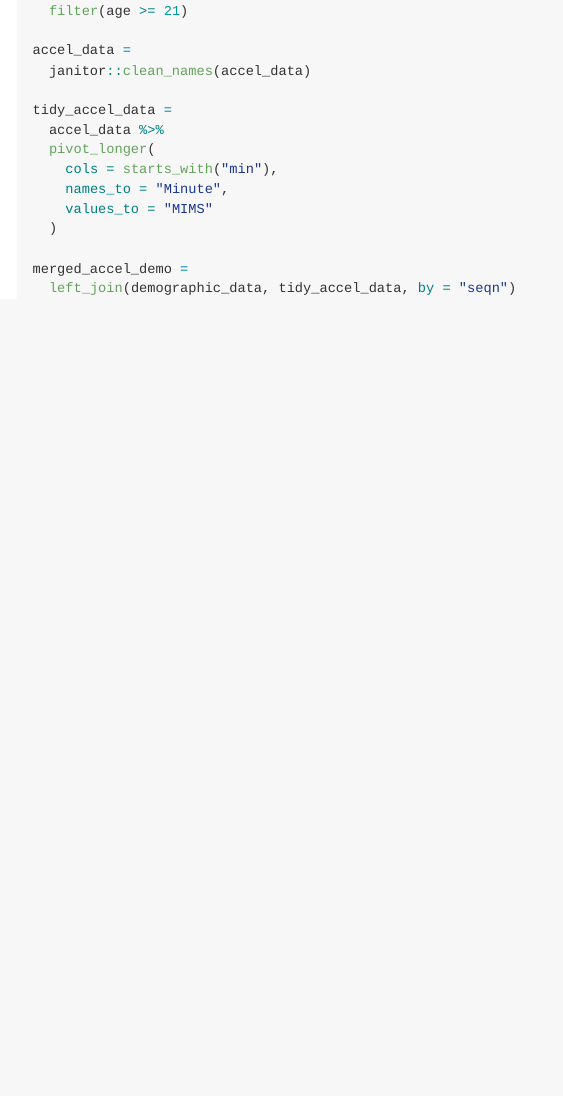
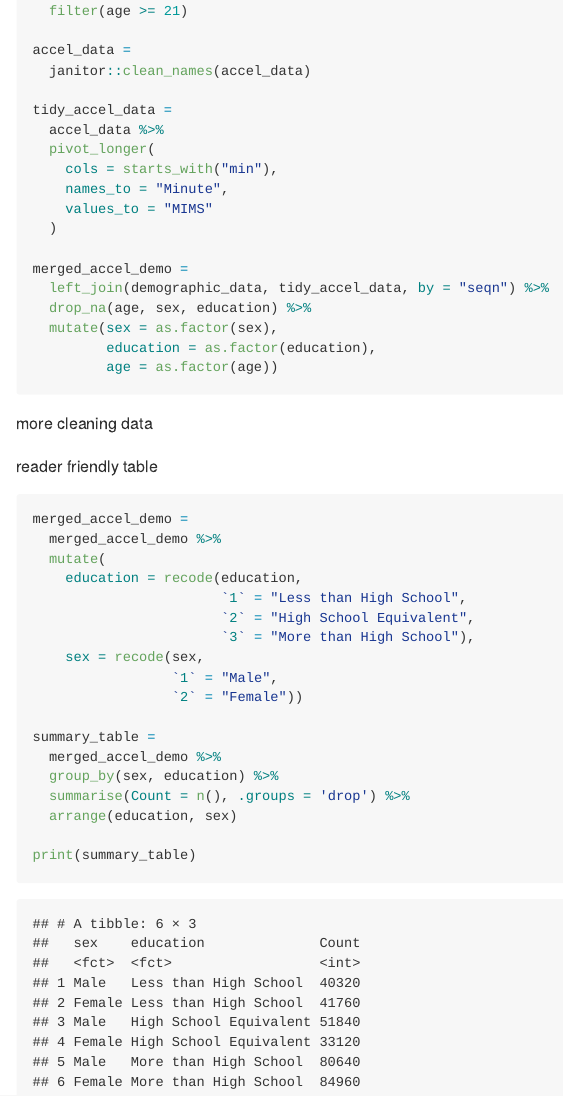
Before and after one commit to nasihahussain/p8105_hw3_nh2796, an R Markdown document (p8105_hw3_nh2796.Rmd): the page in a window 1100 px wide, from 3140 px down. The pictures show the output file p8105_hw3_nh2796.md that the author committed with the source, drawn offline in the style of GitHub.

Commit message:
problem 2 reader friendly table

````diff
--- a/p8105_hw3_nh2796.Rmd
+++ b/p8105_hw3_nh2796.Rmd
@@ -85,5 +85,36 @@ tidy_accel_data =
   )
 
 merged_accel_demo =
-  left_join(demographic_data, tidy_accel_data, by = "seqn")
+  left_join(demographic_data, tidy_accel_data, by = "seqn") %>%
+  drop_na(age, sex, education) %>%
+  mutate(sex = as.factor(sex),
+         education = as.factor(education),
+         age = as.factor(age))
 ```
+
+more cleaning data
+```{r}
+
+
+```
+reader friendly table
+```{r}
+merged_accel_demo =
+  merged_accel_demo %>%
+  mutate(
+    education = recode(education,
+                       `1` = "Less than High School",
+                       `2` = "High School Equivalent",
+                       `3` = "More than High School"),
+    sex = recode(sex,
+                 `1` = "Male",
+                 `2` = "Female"))
+
+summary_table =
+  merged_accel_demo %>%
+  group_by(sex, education) %>%
+  summarise(Count = n(), .groups = 'drop') %>%
+  arrange(education, sex)
+
+print(summary_table)
+```
````
Also changed, not shown: p8105_hw3_nh2796.md.
